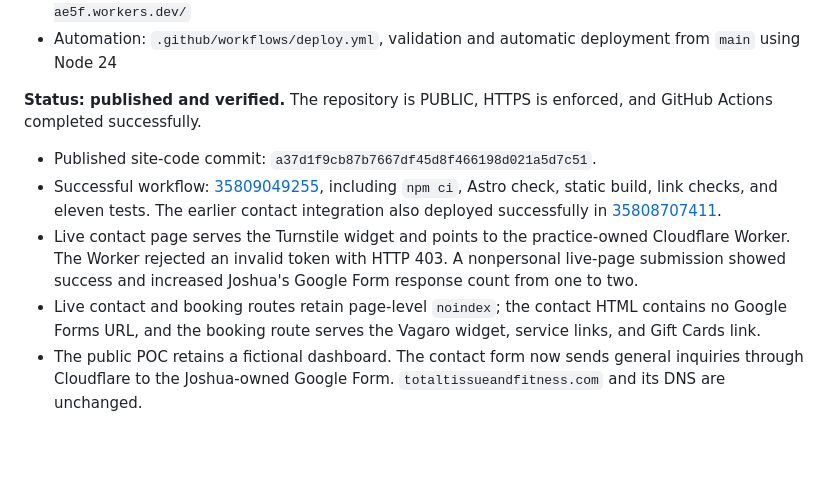
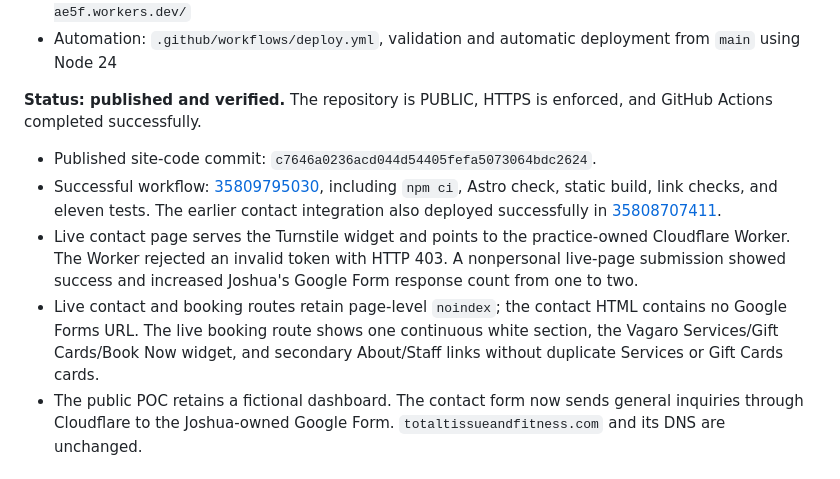
Before and after one commit to awaisqazi/total-tissue-and-fitness, a Markdown page: docs/DEPLOYMENT_STATUS.md, the part around the change. Drawn GitHub-style; blank space fills up the shorter version.

Commit message:
Record simplified booking deployment [skip ci]

```diff
--- a/docs/DEPLOYMENT_STATUS.md
+++ b/docs/DEPLOYMENT_STATUS.md
@@ -11,10 +11,10 @@ The user authorized a public GitHub repository and public GitHub Pages POC. The
 
 **Status: published and verified.** The repository is PUBLIC, HTTPS is enforced, and GitHub Actions completed successfully.
 
-- Published site-code commit: `a37d1f9cb87b7667df45d8f466198d021a5d7c51`.
-- Successful workflow: [35809049255](https://github.com/awaisqazi/total-tissue-and-fitness/actions/runs/35809049255), including `npm ci`, Astro check, static build, link checks, and eleven tests. The earlier contact integration also deployed successfully in [35808707411](https://github.com/awaisqazi/total-tissue-and-fitness/actions/runs/35808707411).
+- Published site-code commit: `c7646a0236acd044d54405fefa5073064bdc2624`.
+- Successful workflow: [35809795030](https://github.com/awaisqazi/total-tissue-and-fitness/actions/runs/35809795030), including `npm ci`, Astro check, static build, link checks, and eleven tests. The earlier contact integration also deployed successfully in [35808707411](https://github.com/awaisqazi/total-tissue-and-fitness/actions/runs/35808707411).
 - Live contact page serves the Turnstile widget and points to the practice-owned Cloudflare Worker. The Worker rejected an invalid token with HTTP 403. A nonpersonal live-page submission showed success and increased Joshua's Google Form response count from one to two.
-- Live contact and booking routes retain page-level `noindex`; the contact HTML contains no Google Forms URL, and the booking route serves the Vagaro widget, service links, and Gift Cards link.
+- Live contact and booking routes retain page-level `noindex`; the contact HTML contains no Google Forms URL. The live booking route shows one continuous white section, the Vagaro Services/Gift Cards/Book Now widget, and secondary About/Staff links without duplicate Services or Gift Cards cards.
 - The public POC retains a fictional dashboard. The contact form now sends general inquiries through Cloudflare to the Joshua-owned Google Form. `totaltissueandfitness.com` and its DNS are unchanged.
 
 ## Previous published release
```
